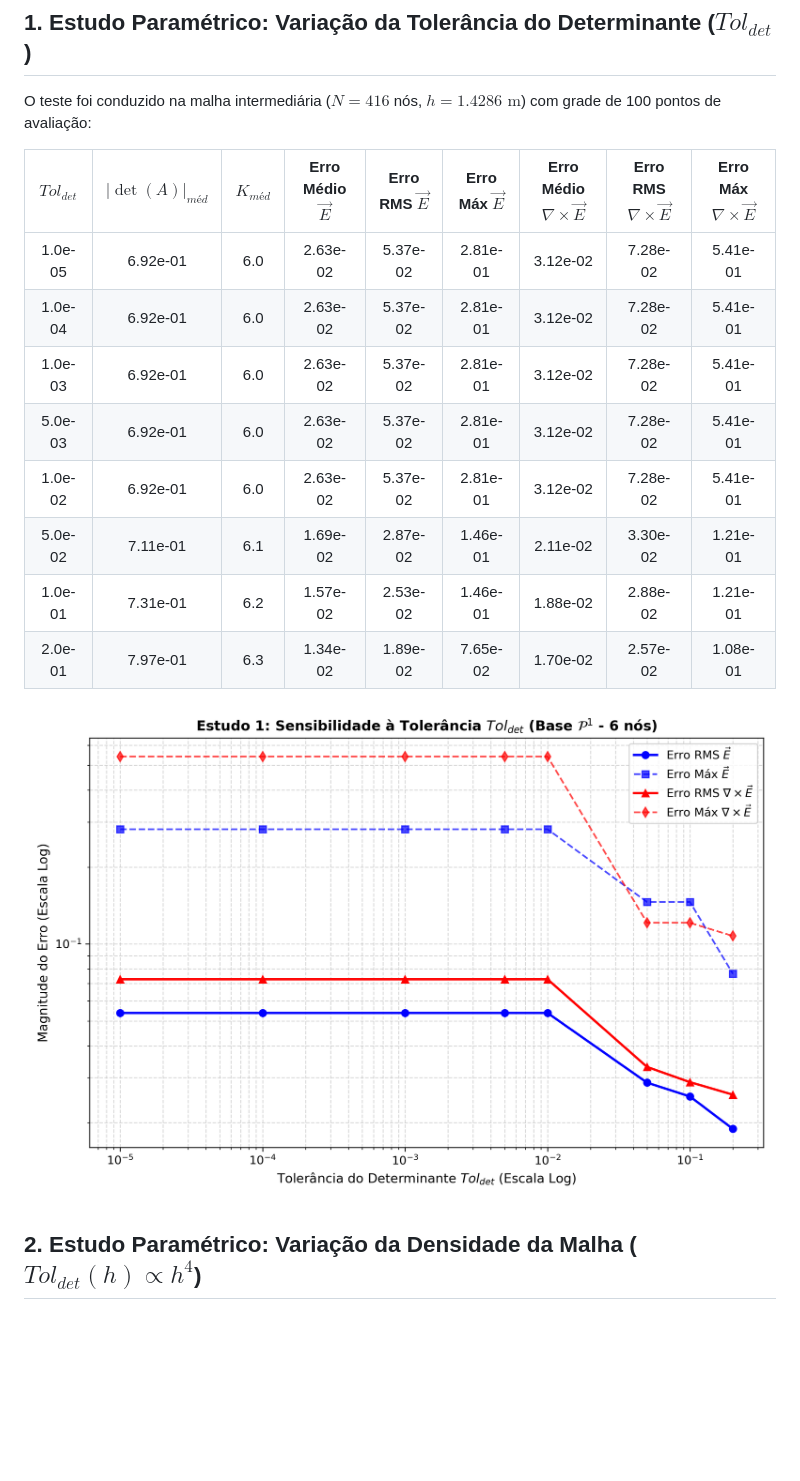
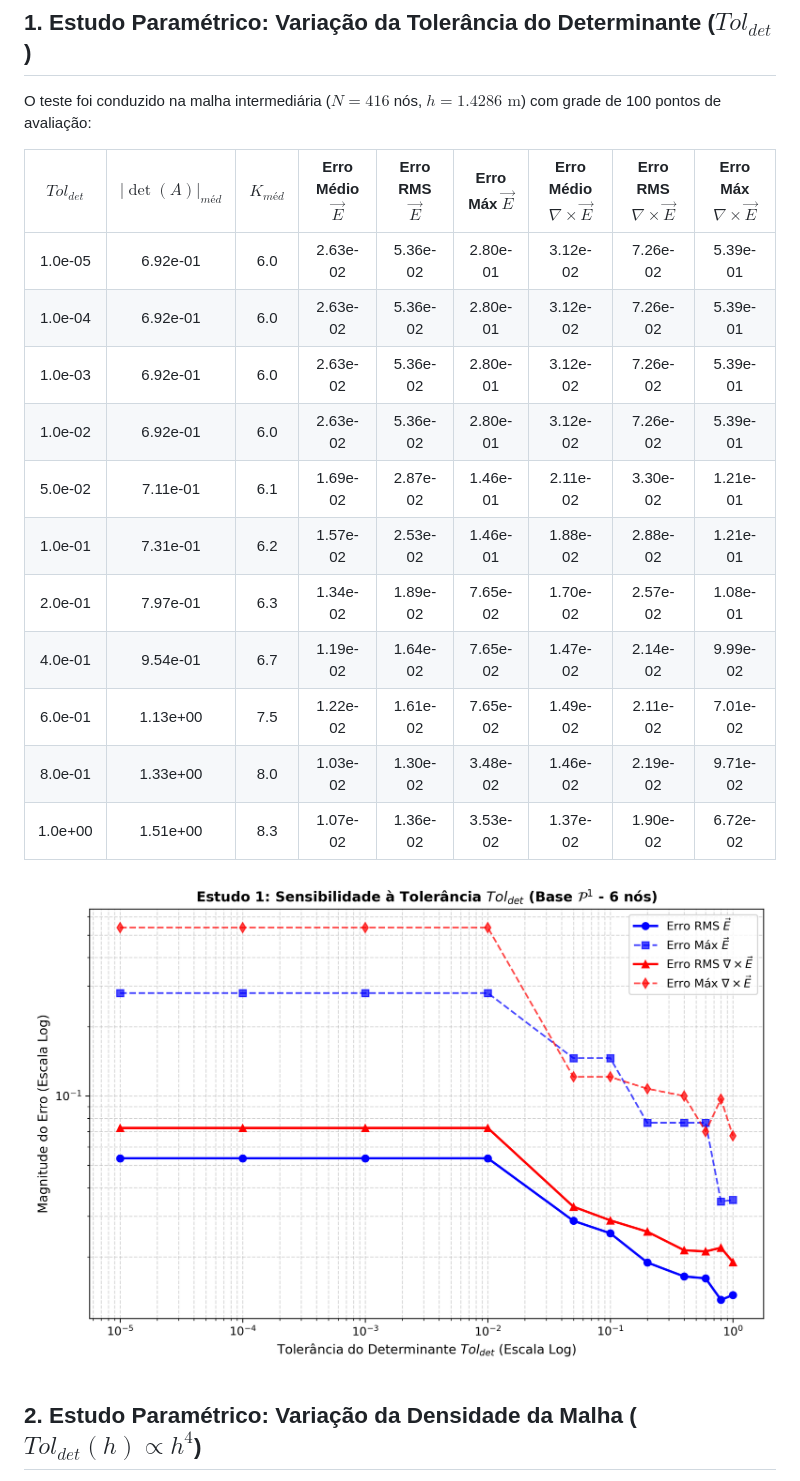
Before and after one commit to rencmbr/teste-cod, a Markdown page: relatorios/relatorio_analise_parametrica_P1.md, the part around the change. Drawn GitHub-style; pictures changed too: relatorios/analise_tolerancia_P1.png; blank space fills up the shorter version.

Commit message:
Expandir varredura de Tol_det ate 1.0 na analise parametrica da base P1

```diff
--- a/relatorios/relatorio_analise_parametrica_P1.md
+++ b/relatorios/relatorio_analise_parametrica_P1.md
@@ -8,14 +8,17 @@ O teste foi conduzido na malha intermediária ($N = 416$ nós, $h = 1.4286\text{
 
 | $Tol_{det}$ | $\vert\det(A)\vert_{méd}$ | $K_{méd}$ | Erro Médio $\vec{E}$ | Erro RMS $\vec{E}$ | Erro Máx $\vec{E}$ | Erro Médio $\nabla\times\vec{E}$ | Erro RMS $\nabla\times\vec{E}$ | Erro Máx $\nabla\times\vec{E}$ |
 |:---:|:---:|:---:|:---:|:---:|:---:|:---:|:---:|:---:|
-|  1.0e-05 | 6.92e-01 | 6.0 | 2.63e-02 | 5.37e-02 | 2.81e-01 | 3.12e-02 | 7.28e-02 | 5.41e-01 |
-|  1.0e-04 | 6.92e-01 | 6.0 | 2.63e-02 | 5.37e-02 | 2.81e-01 | 3.12e-02 | 7.28e-02 | 5.41e-01 |
-|  1.0e-03 | 6.92e-01 | 6.0 | 2.63e-02 | 5.37e-02 | 2.81e-01 | 3.12e-02 | 7.28e-02 | 5.41e-01 |
-|  5.0e-03 | 6.92e-01 | 6.0 | 2.63e-02 | 5.37e-02 | 2.81e-01 | 3.12e-02 | 7.28e-02 | 5.41e-01 |
-|  1.0e-02 | 6.92e-01 | 6.0 | 2.63e-02 | 5.37e-02 | 2.81e-01 | 3.12e-02 | 7.28e-02 | 5.41e-01 |
+|  1.0e-05 | 6.92e-01 | 6.0 | 2.63e-02 | 5.36e-02 | 2.80e-01 | 3.12e-02 | 7.26e-02 | 5.39e-01 |
+|  1.0e-04 | 6.92e-01 | 6.0 | 2.63e-02 | 5.36e-02 | 2.80e-01 | 3.12e-02 | 7.26e-02 | 5.39e-01 |
+|  1.0e-03 | 6.92e-01 | 6.0 | 2.63e-02 | 5.36e-02 | 2.80e-01 | 3.12e-02 | 7.26e-02 | 5.39e-01 |
+|  1.0e-02 | 6.92e-01 | 6.0 | 2.63e-02 | 5.36e-02 | 2.80e-01 | 3.12e-02 | 7.26e-02 | 5.39e-01 |
 |  5.0e-02 | 7.11e-01 | 6.1 | 1.69e-02 | 2.87e-02 | 1.46e-01 | 2.11e-02 | 3.30e-02 | 1.21e-01 |
 |  1.0e-01 | 7.31e-01 | 6.2 | 1.57e-02 | 2.53e-02 | 1.46e-01 | 1.88e-02 | 2.88e-02 | 1.21e-01 |
 |  2.0e-01 | 7.97e-01 | 6.3 | 1.34e-02 | 1.89e-02 | 7.65e-02 | 1.70e-02 | 2.57e-02 | 1.08e-01 |
+|  4.0e-01 | 9.54e-01 | 6.7 | 1.19e-02 | 1.64e-02 | 7.65e-02 | 1.47e-02 | 2.14e-02 | 9.99e-02 |
+|  6.0e-01 | 1.13e+00 | 7.5 | 1.22e-02 | 1.61e-02 | 7.65e-02 | 1.49e-02 | 2.11e-02 | 7.01e-02 |
+|  8.0e-01 | 1.33e+00 | 8.0 | 1.03e-02 | 1.30e-02 | 3.48e-02 | 1.46e-02 | 2.19e-02 | 9.71e-02 |
+|  1.0e+00 | 1.51e+00 | 8.3 | 1.07e-02 | 1.36e-02 | 3.53e-02 | 1.37e-02 | 1.90e-02 | 6.72e-02 |
 
 ![Análise de Tolerância P1](analise_tolerancia_P1.png)
 
```
Also changed, not shown: plano_implementacao_base_P1.md (+1 -1 lines), relatorios/painel_analise_parametrica_P1.png, 1 other file.
